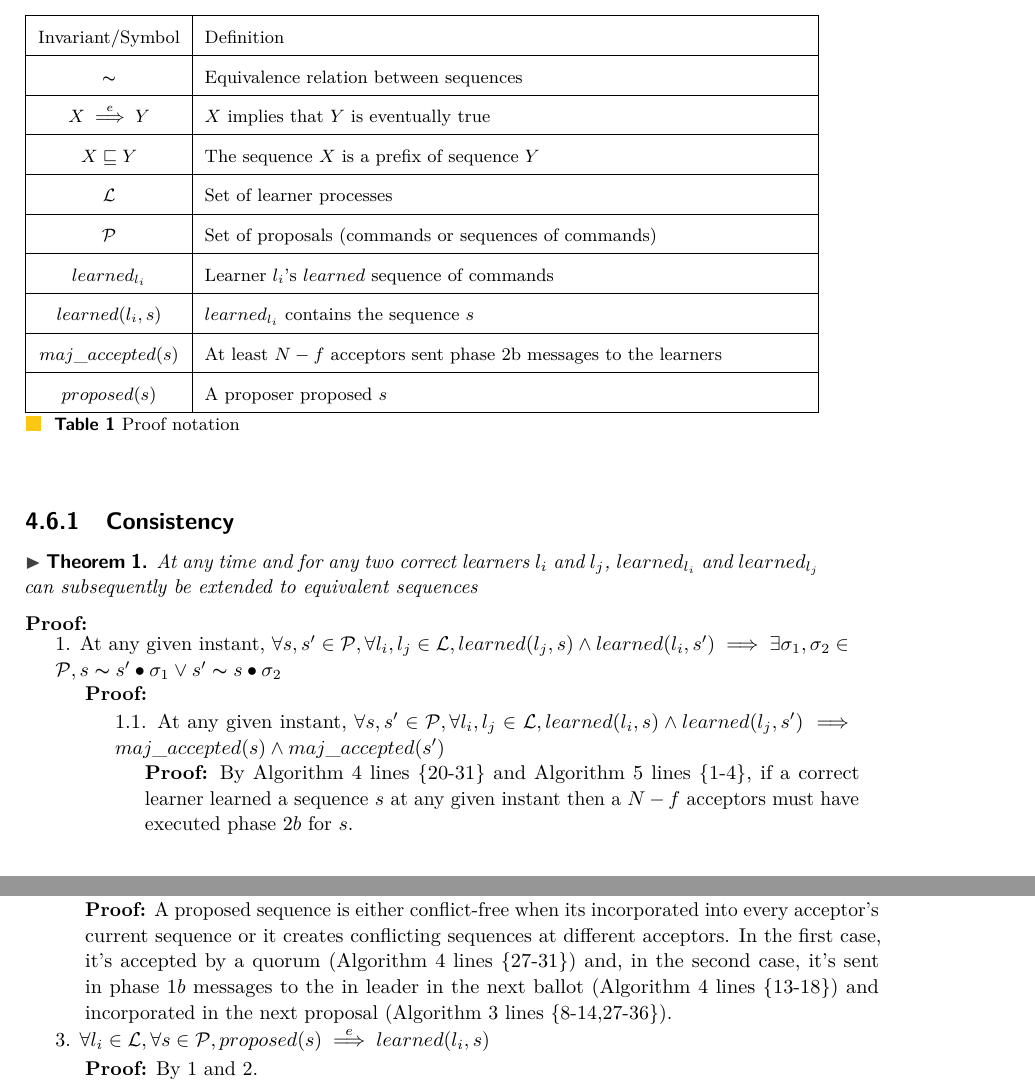
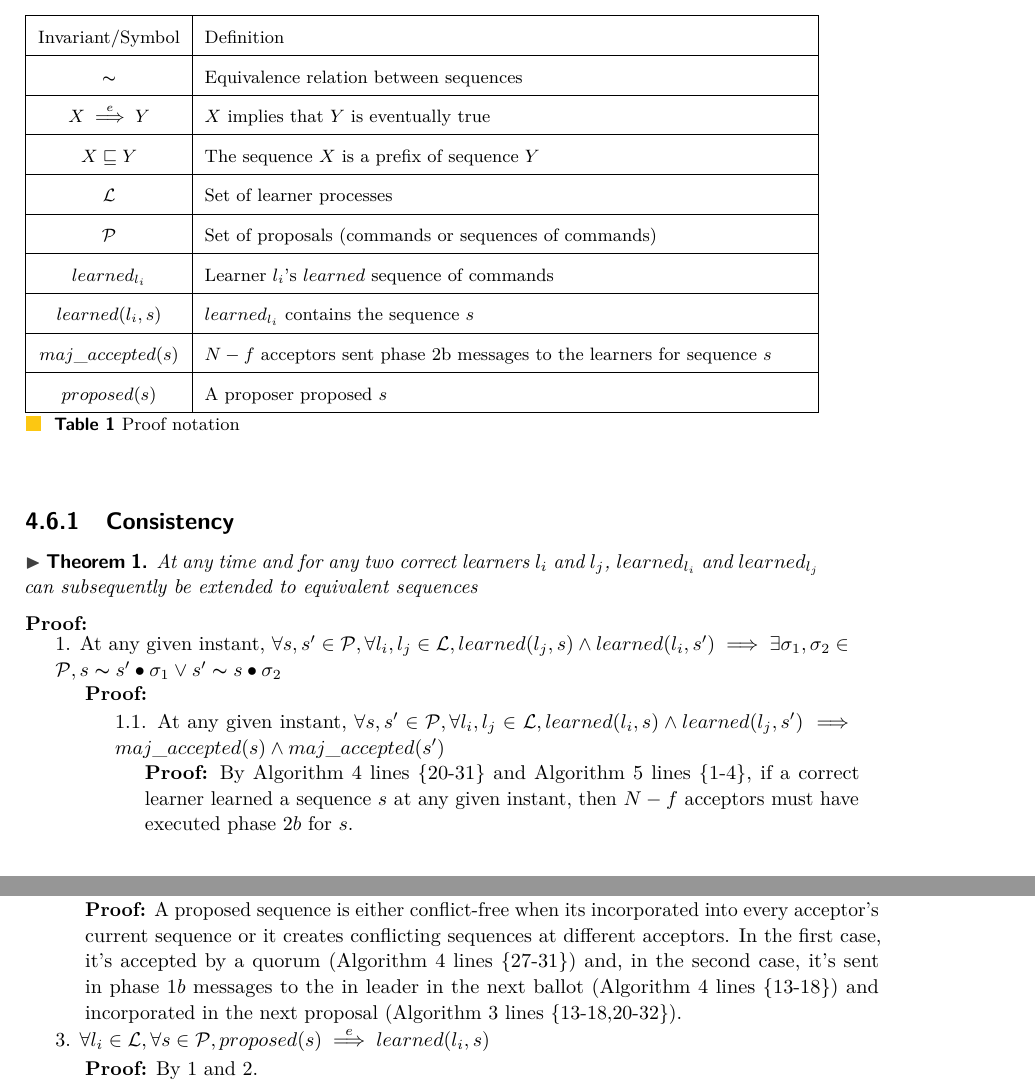
Before and after one commit to MiguelPires/College_misc, a LaTeX paper (main.tex, which reads bft_proof.tex): two parts of pages 11 and 13 of 15, joined at a grey line, cut so that both start at the same text. Compiled offline with pdfLaTeX.

Commit message:
Proof corrections

```diff
--- a/bft_proof.tex
+++ b/bft_proof.tex
@@ -26,7 +26,7 @@ This section argues for the correctness of the Byzantine Generalized Paxos proto
 		\hline
 		$learned(l_i,s)$ & $learned_{l_i}$ contains the sequence $s$ \\
 		\hline
-		$maj\_accepted(s)$ & At least $N-f$ acceptors sent phase 2b messages to the learners\\
+		$maj\_accepted(s)$ & $N-f$ acceptors sent phase 2b messages to the learners for sequence $s$ \\
 		\hline
 		$proposed(s)$ & A proposer proposed $s$ \\
 		\hline
@@ -43,7 +43,7 @@ This section argues for the correctness of the Byzantine Generalized Paxos proto
 \parbox{\linewidth}{\strut1. At any given instant, $\forall s,s' \in \mathcal{P}, \forall l_i,l_j \in \mathcal{L}, learned(l_j,s) \land learned(l_i,s') \implies \exists \sigma_1,\sigma_2 \in \mathcal{P}, s \thicksim s' \bullet \sigma_1 \lor s' \thicksim s \bullet \sigma_2$}  \par
 \indent\indent\parbox{\linewidth}{\strut\textbf{Proof:} }\par
 \indent\indent\indent\parbox{\linewidth-\algorithmicindent*3}{\strut1.1. At any given instant, $\forall s,s' \in \mathcal{P}, \forall l_i,l_j \in \mathcal{L}, learned(l_i,s) \land learned(l_j,s') \implies maj\_accepted(s) \land maj\_accepted(s')$} \par
-\indent\indent\indent\indent\parbox{\linewidth-\algorithmicindent*4}{\strut\textbf{Proof:} By Algorithm \ref{BFT-Acc} lines \{20-31\} and Algorithm \ref{BFT-Learn} lines \{1-4\}, if a correct learner learned a sequence $s$ at any given instant then a $N-f$ acceptors must have executed phase $2b$ for $s$.}\par
+\indent\indent\indent\indent\parbox{\linewidth-\algorithmicindent*4}{\strut\textbf{Proof:} By Algorithm \ref{BFT-Acc} lines \{20-31\} and Algorithm \ref{BFT-Learn} lines \{1-4\}, if a correct learner learned a sequence $s$ at any given instant, then $N-f$ acceptors must have executed phase $2b$ for $s$.}\par
 \indent\indent\indent\parbox{\linewidth-\algorithmicindent*3}{\strut1.2. At any given instant, $\forall s,s' \in \mathcal{P}, maj\_accepted(s) \land maj\_accepted(s') \implies \exists \sigma_1,\sigma_2 \in \mathcal{P}, s \thicksim s' \bullet \sigma_1 \lor s' \thicksim s \bullet \sigma_2$}\par
 \indent\indent\indent\indent\parbox{\linewidth}{\strut\textbf{Proof:} Proved by contradiction.}\par
 \indent\indent\indent\indent\indent\parbox{\linewidth-\algorithmicindent*5}{\strut1.2.1.~At any given instant, $\exists s,s' \in \mathcal{P}, \forall \sigma_1,\sigma_2 \in \mathcal{P}, maj\_accepted(s) \land maj\_accepted(s') \wedge s \not\thicksim s' \bullet \sigma_1 \land s' \not\thicksim s \bullet \sigma_2$} \par
@@ -87,7 +87,7 @@ For any proposal $s$ and correct learner $l$, eventually $learned_l$ contains $s
 \parbox{\linewidth}{\strut1. $\forall\ l_i \in \mathcal{L},\forall s \in \mathcal{P}, maj\_accepted(s) \overset{e}{\implies} learned(l_i,s)$}\par
 \indent\indent\parbox{\linewidth}{\strut\textbf{Proof:} By Algorithm \ref{BFT-Acc} lines \{20-31\} and Algorithm \ref{BFT-Learn} lines \{1-4\}, when $N-f$ acceptors accepts a sequence $s$ (or some equivalent sequence), eventually $s$ will be learned by any correct learner.}\par
 \parbox{\linewidth}{\strut2. $\forall s \in \mathcal{P}, proposed(s) \overset{e}{\implies} maj\_accepted(s)$} \par
-\indent\indent\parbox{\linewidth}{\strut\textbf{Proof:} A proposed sequence is either conflict-free when its incorporated into every acceptor's current sequence or it creates conflicting sequences at different acceptors. In the first case, it's accepted by a quorum (Algorithm \ref{BFT-Acc} lines \{27-31\}) and, in the second case, it's sent in phase $1b$ messages to the in leader in the next ballot (Algorithm \ref{BFT-Acc} lines \{13-18\}) and incorporated in the next proposal (Algorithm \ref{BFT-Lead} lines \{8-14,27-36\}).} \par
+\indent\indent\parbox{\linewidth}{\strut\textbf{Proof:} A proposed sequence is either conflict-free when its incorporated into every acceptor's current sequence or it creates conflicting sequences at different acceptors. In the first case, it's accepted by a quorum (Algorithm \ref{BFT-Acc} lines \{27-31\}) and, in the second case, it's sent in phase $1b$ messages to the in leader in the next ballot (Algorithm \ref{BFT-Acc} lines \{13-18\}) and incorporated in the next proposal (Algorithm \ref{BFT-Lead} lines \{13-18,20-32\}).} \par
 \parbox{\linewidth}{\strut3. $\forall l_i \in \mathcal{L}, \forall s \in \mathcal{P}, proposed(s) \overset{e}{\implies} learned(l_i,s)$} \par
 \indent\indent\parbox{\linewidth}{\strut\textbf{Proof:} By 1 and 2.} \par
 \parbox{\linewidth}{\strut4. Q.E.D.}
```
